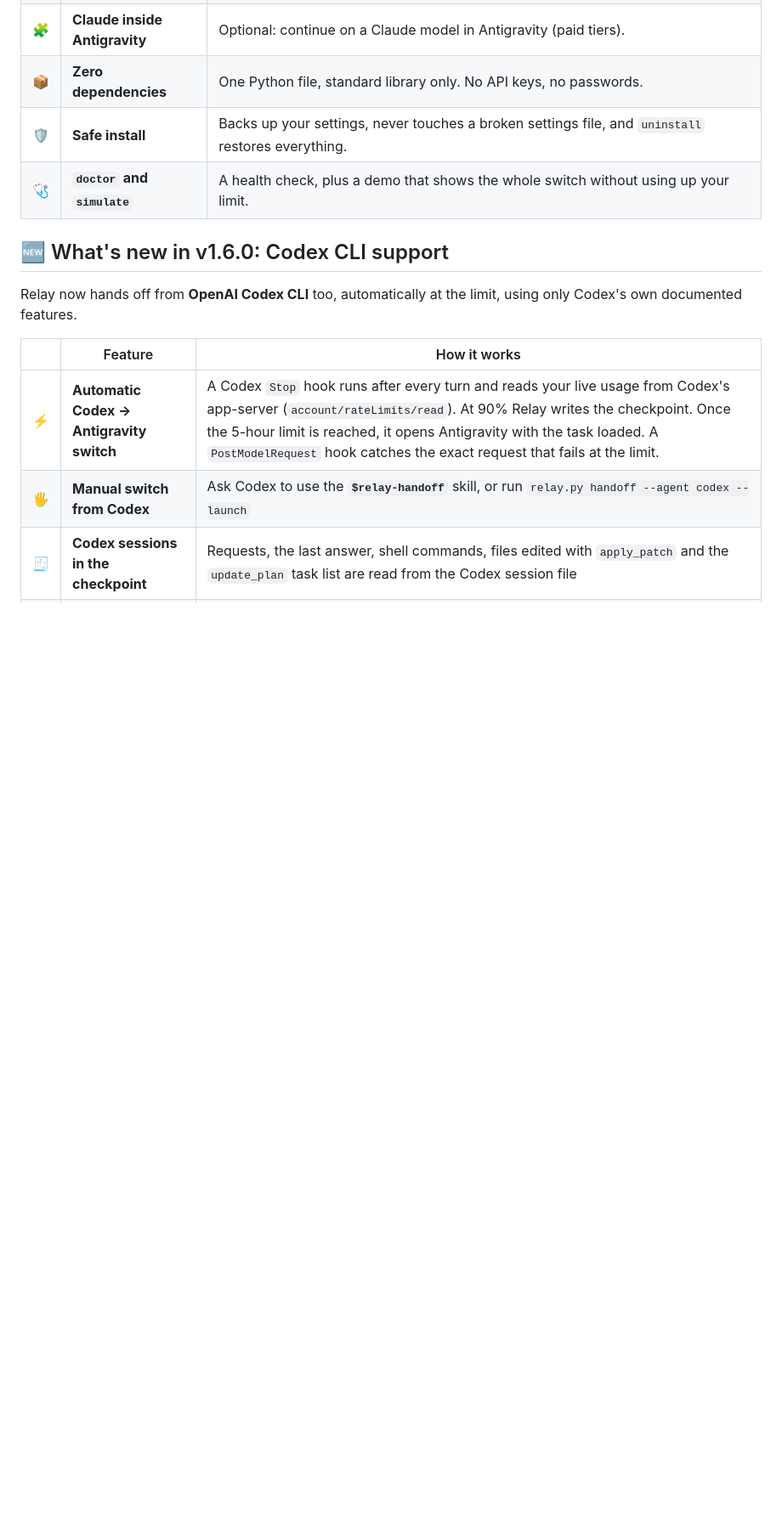
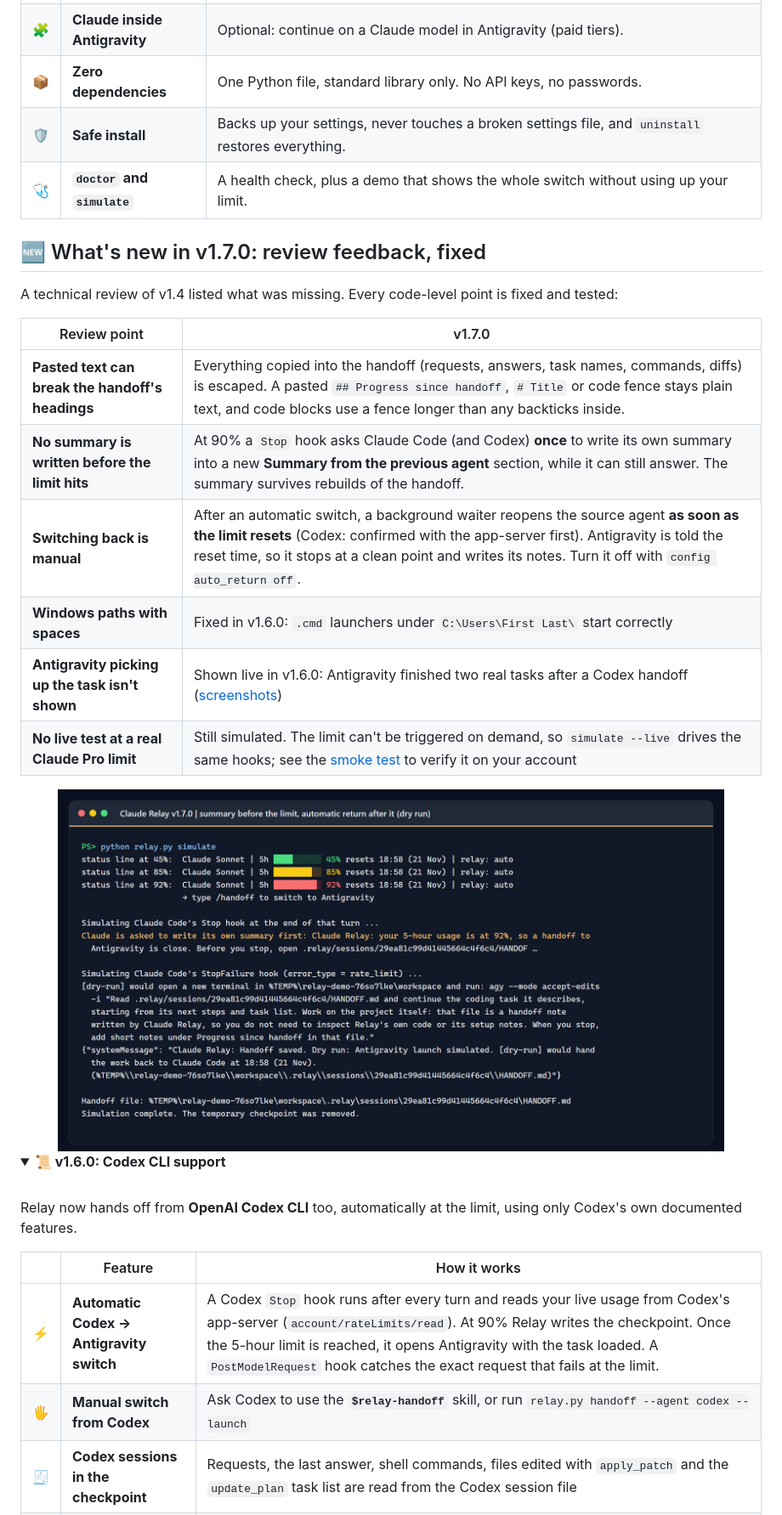
Before and after one commit to CodeWidKrish/claude-relay, a Markdown page: README.md, the part around one of its changes. Shown at 85% size. GitHub-like rendering; pictures changed too: docs/images/v1.7.0-summary-and-return.png (added); folded sections open; blank space fills up the shorter version.

```diff
--- a/README.md
+++ b/README.md
@@ -125,7 +126,27 @@ When the limit resets, one command hands the work **back to Claude**, with a sum
 | 🛡 | **Safe install** | Backs up your settings, never touches a broken settings file, and `uninstall` restores everything. |
 | 🩺 | **`doctor` and `simulate`** | A health check, plus a demo that shows the whole switch without using up your limit. |
 
-## 🆕 What's new in v1.6.0: Codex CLI support
+## 🆕 What's new in v1.7.0: review feedback, fixed
+
+A technical review of v1.4 listed what was missing. Every code-level point is fixed and tested:
+
+| Review point | v1.7.0 |
+|---|---|
+| **Pasted text can break the handoff's headings** | Everything copied into the handoff (requests, answers, task names, commands, diffs) is escaped. A pasted `## Progress since handoff`, `# Title` or code fence stays plain text, and code blocks use a fence longer than any backticks inside. |
+| **No summary is written before the limit hits** | At 90% a `Stop` hook asks Claude Code (and Codex) **once** to write its own summary into a new **Summary from the previous agent** section, while it can still answer. The summary survives rebuilds of the handoff. |
+| **Switching back is manual** | After an automatic switch, a background waiter reopens the source agent **as soon as the limit resets** (Codex: confirmed with the app-server first). Antigravity is told the reset time, so it stops at a clean point and writes its notes. Turn it off with `config auto_return off`. |
+| **Windows paths with spaces** | Fixed in v1.6.0: `.cmd` launchers under `C:\Users\First Last\` start correctly |
+| **Antigravity picking up the task isn't shown** | Shown live in v1.6.0: Antigravity finished two real tasks after a Codex handoff ([screenshots](#-codex-cli--antigravity)) |
+| **No live test at a real Claude Pro limit** | Still simulated. The limit can't be triggered on demand, so `simulate --live` drives the same hooks; see the [smoke test](#live-round-trip-smoke-test) to verify it on your account |
+
+<div align="center">
+<img src="docs/images/v1.7.0-summary-and-return.png" alt="relay.py simulate: status line climbs to 92%, the Stop hook asks Claude to write its own summary, the limit hook opens Antigravity and schedules the automatic return to Claude Code at the reset time" width="90%">
+</div>
+
+<details>
+<summary><b>📜 v1.6.0: Codex CLI support</b></summary>
+<br>
+
 
 Relay now hands off from **OpenAI Codex CLI** too, automatically at the limit, using only Codex's own documented features.
 
```
Also changed, not shown: other parts of README.md (+25 -9 lines), docs/images/v1.7.0-tests.png (added), 3 other files.
